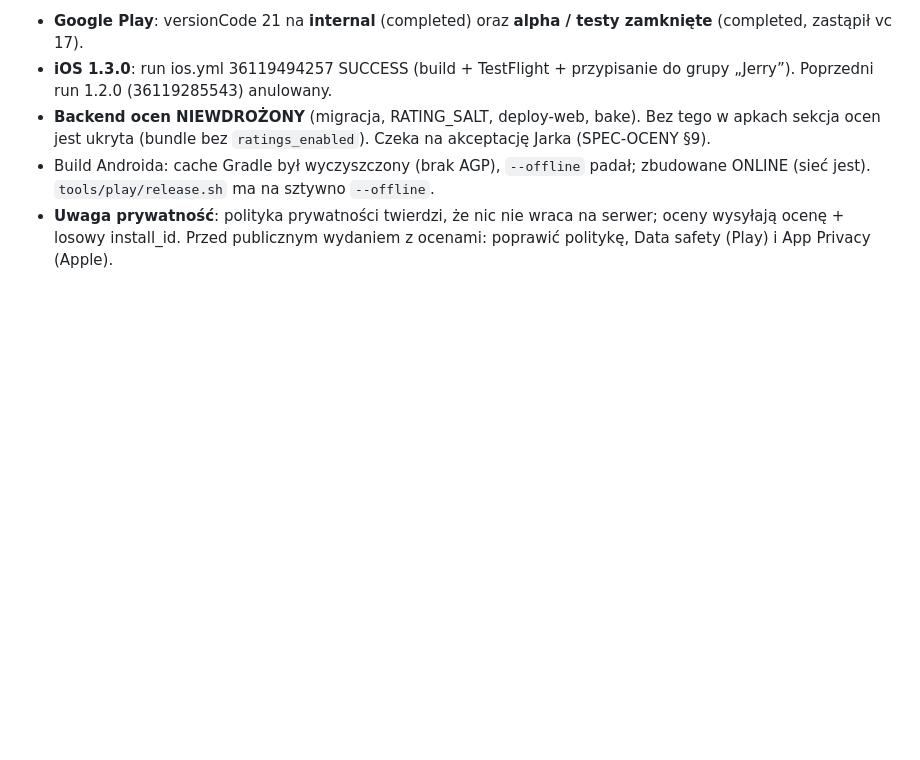
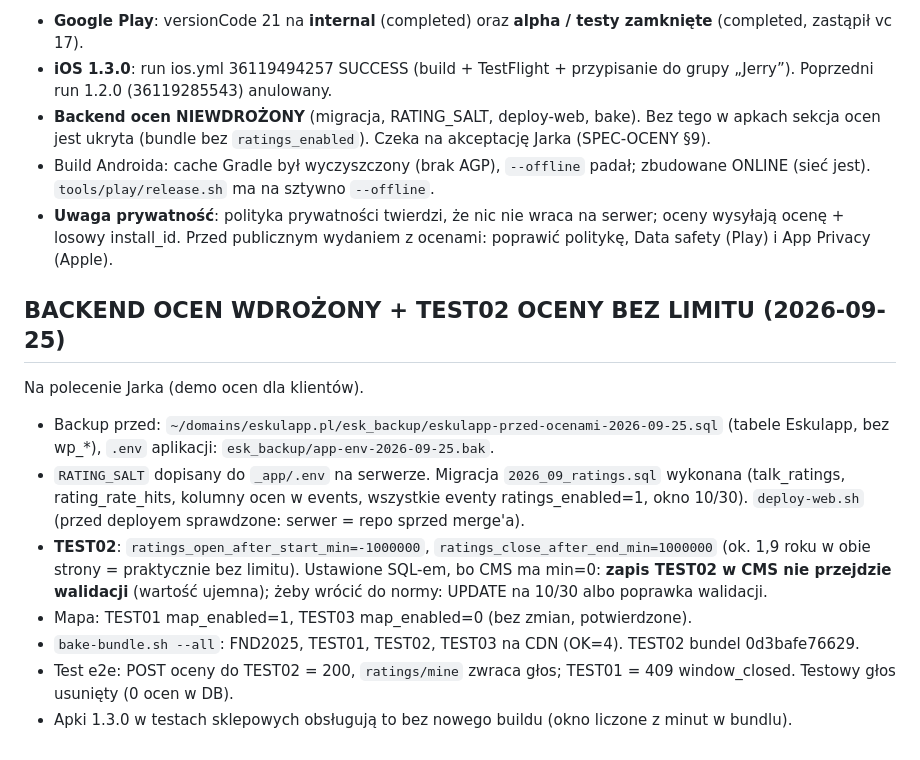
Before and after one commit to jjeerryjerry/eskulapp, a Markdown page: state/STATUS.md, the part around the change. GitHub-like rendering; blank space fills up the shorter version.

Commit message:
Backend ocen wdrożony; TEST02 oceny bez limitu czasu (demo), dokumentacja kodów testowych
Co-Authored-By: Claude Opus 5.5 <noreply@anthropic.com>

```diff
--- a/state/STATUS.md
+++ b/state/STATUS.md
@@ -717,3 +717,17 @@ Po merge PR #1 (oceny) do main. Wersja **1.3.0** (Android versionCode 21, iOS MA
   ma na sztywno `--offline`.
 - **Uwaga prywatność**: polityka prywatności twierdzi, że nic nie wraca na serwer; oceny wysyłają ocenę + losowy install_id.
   Przed publicznym wydaniem z ocenami: poprawić politykę, Data safety (Play) i App Privacy (Apple).
+
+## BACKEND OCEN WDROŻONY + TEST02 OCENY BEZ LIMITU (2026-09-25)
+Na polecenie Jarka (demo ocen dla klientów).
+- Backup przed: `~/domains/eskulapp.pl/esk_backup/eskulapp-przed-ocenami-2026-09-25.sql` (tabele Eskulapp, bez wp_*),
+  `.env` aplikacji: `esk_backup/app-env-2026-09-25.bak`.
+- `RATING_SALT` dopisany do `_app/.env` na serwerze. Migracja `2026_09_ratings.sql` wykonana (talk_ratings, rating_rate_hits,
+  kolumny ocen w events, wszystkie eventy ratings_enabled=1, okno 10/30). `deploy-web.sh` (przed deployem sprawdzone: serwer = repo sprzed merge'a).
+- **TEST02**: `ratings_open_after_start_min=-1000000`, `ratings_close_after_end_min=1000000` (ok. 1,9 roku w obie strony =
+  praktycznie bez limitu). Ustawione SQL-em, bo CMS ma min=0: **zapis TEST02 w CMS nie przejdzie walidacji** (wartość ujemna);
+  żeby wrócić do normy: UPDATE na 10/30 albo poprawka walidacji.
+- Mapa: TEST01 map_enabled=1, TEST03 map_enabled=0 (bez zmian, potwierdzone).
+- `bake-bundle.sh --all`: FND2025, TEST01, TEST02, TEST03 na CDN (OK=4). TEST02 bundel 0d3bafe76629.
+- Test e2e: POST oceny do TEST02 = 200, `ratings/mine` zwraca głos; TEST01 = 409 window_closed. Testowy głos usunięty (0 ocen w DB).
+- Apki 1.3.0 w testach sklepowych obsługują to bez nowego buildu (okno liczone z minut w bundlu).
```
Also changed, not shown: docs/PUBLIKACJA.md (+6 -6 lines).
